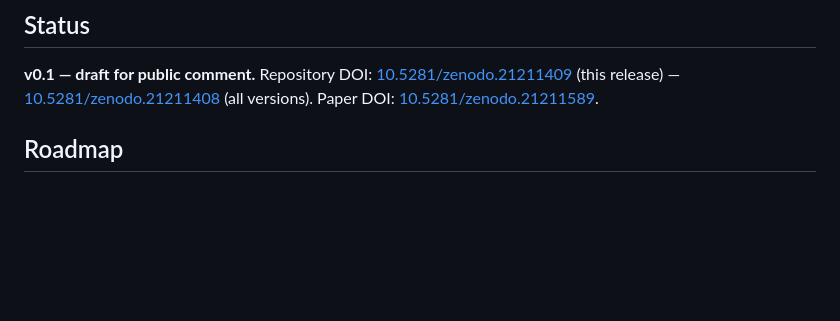
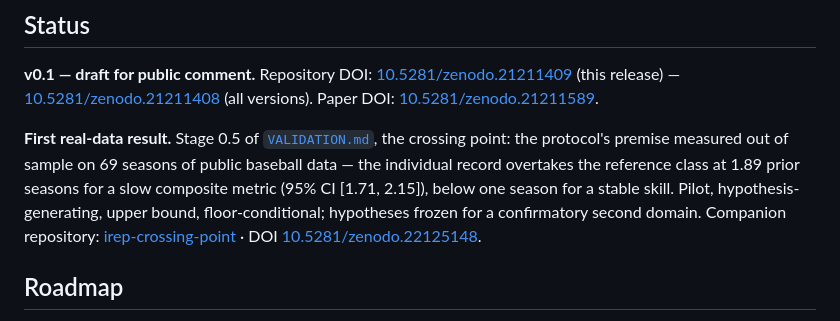
Before and after one commit to labs-barkley/irep, a Markdown page: README.md, the part around the change. Rendered like a GitHub page; blank space fills up the shorter version.

Commit message:
readme: surface the first real-data result in Status
Stage 0.5 existed in VALIDATION.md and the circularity line, but the
Status section a first-time reader actually reads never mentioned it.
One paragraph, conditions attached, companion repository and DOI.

```diff
--- a/README.md
+++ b/README.md
@@ -48,6 +48,8 @@ Join: [`CALL_FOR_COLLABORATORS.md`](CALL_FOR_COLLABORATORS.md)
 ## Status
 
 **v0.1 — draft for public comment.** Repository DOI: [10.5281/zenodo.21211409](https://doi.org/10.5281/zenodo.21211409) (this release) — [10.5281/zenodo.21211408](https://doi.org/10.5281/zenodo.21211408) (all versions). Paper DOI: [10.5281/zenodo.21211589](https://doi.org/10.5281/zenodo.21211589).
+
+**First real-data result.** Stage 0.5 of [`VALIDATION.md`](VALIDATION.md), the crossing point: the protocol's premise measured out of sample on 69 seasons of public baseball data — the individual record overtakes the reference class at 1.89 prior seasons for a slow composite metric (95% CI [1.71, 2.15]), below one season for a stable skill. Pilot, hypothesis-generating, upper bound, floor-conditional; hypotheses frozen for a confirmatory second domain. Companion repository: [irep-crossing-point](https://github.com/labs-barkley/irep-crossing-point) · DOI [10.5281/zenodo.22125148](https://doi.org/10.5281/zenodo.22125148).
 
 
 ## Roadmap
```
